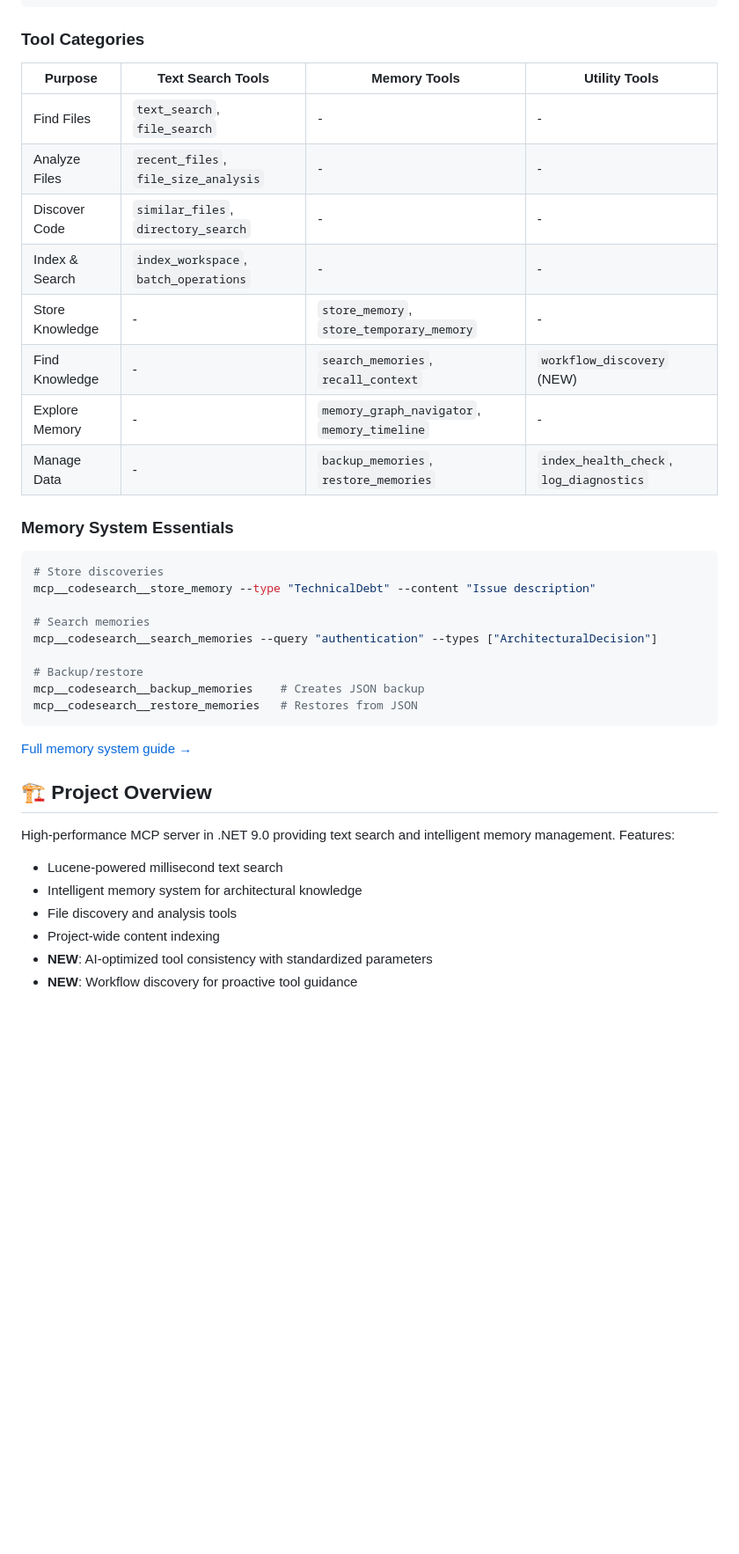
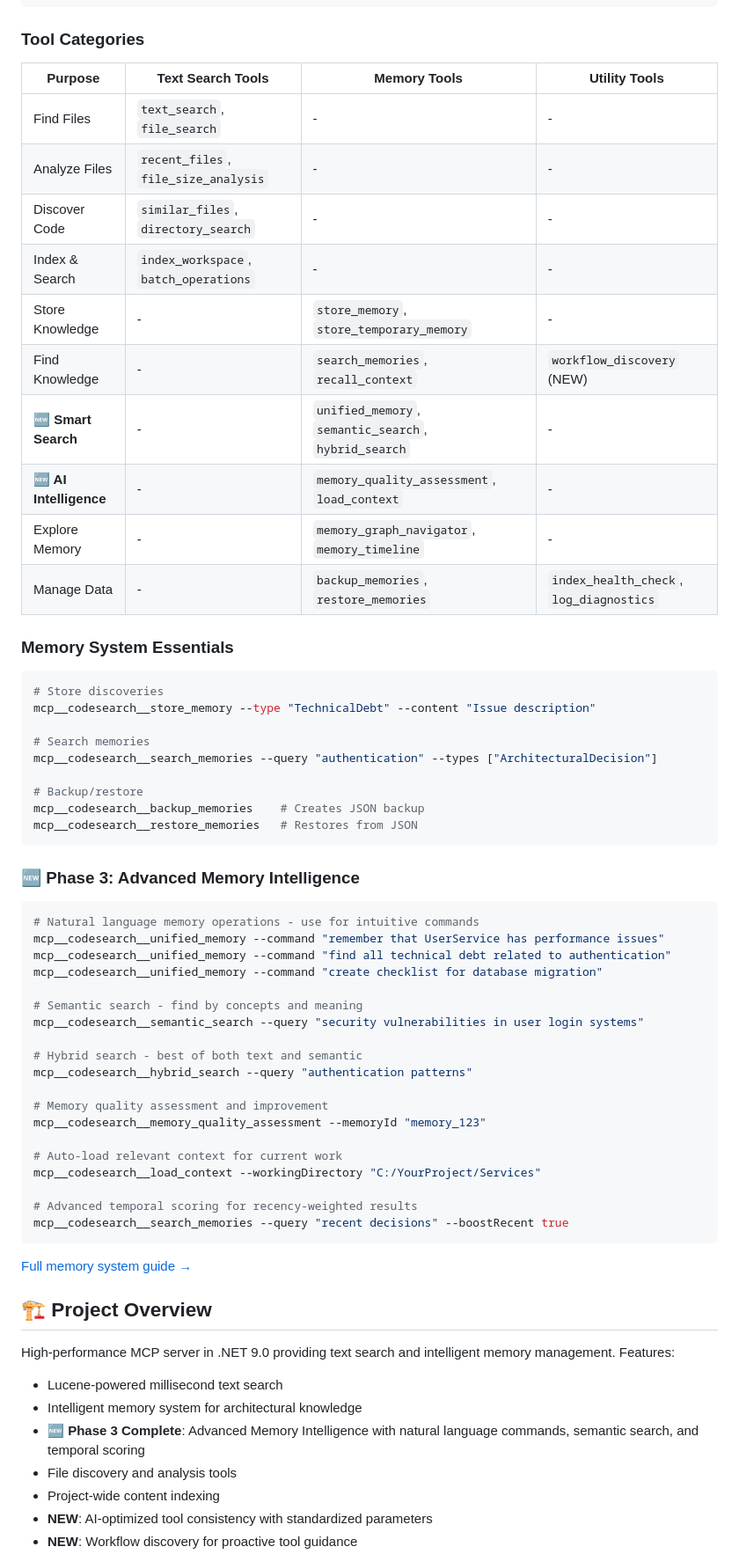
Before and after one commit to anortham/coa-codesearch-mcp, a Markdown page: CLAUDE.md, the part around the change. Shown at 88% size. Rendered like a GitHub page; blank space fills up the shorter version.

Commit message:
Update CLAUDE.md with Phase 3 Advanced Memory Intelligence patterns
- Added comprehensive Phase 3 tool usage examples and patterns
- Updated tool categories table with new Smart Search and AI Intelligence sections
- Added natural language memory operations, semantic/hybrid search examples
- Included memory quality assessment and auto-context loading patterns
- Updated project overview to highlight Phase 3 completion
- Provides clear guidance for using new advanced memory features

🤖 Generated with [Claude Code](https://claude.ai/code)

Co-Authored-By: Claude <noreply@anthropic.com>

````diff
--- a/CLAUDE.md
+++ b/CLAUDE.md
@@ -72,16 +72,18 @@ mcp__codesearch__workflow_discovery --goal "search code"       # Learn tool depe
 
 ### Tool Categories
 
-| Purpose        | Text Search Tools                            | Memory Tools                              | Utility Tools                          |
-| -------------- | -------------------------------------------- | ----------------------------------------- | -------------------------------------- |
-| Find Files     | `text_search`, `file_search`                 | -                                         | -                                      |
-| Analyze Files  | `recent_files`, `file_size_analysis`        | -                                         | -                                      |
-| Discover Code  | `similar_files`, `directory_search`         | -                                         | -                                      |
-| Index & Search | `index_workspace`, `batch_operations`       | -                                         | -                                      |
-| Store Knowledge| -                                            | `store_memory`, `store_temporary_memory`  | -                                      |
-| Find Knowledge | -                                            | `search_memories`, `recall_context`      | `workflow_discovery` (NEW)             |
-| Explore Memory | -                                            | `memory_graph_navigator`, `memory_timeline` | -                                    |
-| Manage Data    | -                                            | `backup_memories`, `restore_memories`    | `index_health_check`, `log_diagnostics`|
+| Purpose           | Text Search Tools                            | Memory Tools                              | Utility Tools                          |
+| ----------------- | -------------------------------------------- | ----------------------------------------- | -------------------------------------- |
+| Find Files        | `text_search`, `file_search`                 | -                                         | -                                      |
+| Analyze Files     | `recent_files`, `file_size_analysis`        | -                                         | -                                      |
+| Discover Code     | `similar_files`, `directory_search`         | -                                         | -                                      |
+| Index & Search    | `index_workspace`, `batch_operations`       | -                                         | -                                      |
+| Store Knowledge   | -                                            | `store_memory`, `store_temporary_memory`  | -                                      |
+| Find Knowledge    | -                                            | `search_memories`, `recall_context`      | `workflow_discovery` (NEW)             |
+| **🆕 Smart Search** | -                                            | `unified_memory`, `semantic_search`, `hybrid_search` | -                        |
+| **🆕 AI Intelligence** | -                                         | `memory_quality_assessment`, `load_context` | -                                 |
+| Explore Memory    | -                                            | `memory_graph_navigator`, `memory_timeline` | -                                    |
+| Manage Data       | -                                            | `backup_memories`, `restore_memories`    | `index_health_check`, `log_diagnostics`|
 
 ### Memory System Essentials
 
@@ -97,6 +99,30 @@ mcp__codesearch__backup_memories    # Creates JSON backup
 mcp__codesearch__restore_memories   # Restores from JSON
 ```
 
+### 🆕 Phase 3: Advanced Memory Intelligence
+
+```bash
+# Natural language memory operations - use for intuitive commands
+mcp__codesearch__unified_memory --command "remember that UserService has performance issues"
+mcp__codesearch__unified_memory --command "find all technical debt related to authentication"
+mcp__codesearch__unified_memory --command "create checklist for database migration"
+
+# Semantic search - find by concepts and meaning
+mcp__codesearch__semantic_search --query "security vulnerabilities in user login systems"
+
+# Hybrid search - best of both text and semantic
+mcp__codesearch__hybrid_search --query "authentication patterns"
+
+# Memory quality assessment and improvement
+mcp__codesearch__memory_quality_assessment --memoryId "memory_123"
+
+# Auto-load relevant context for current work
+mcp__codesearch__load_context --workingDirectory "C:/YourProject/Services"
+
+# Advanced temporal scoring for recency-weighted results
+mcp__codesearch__search_memories --query "recent decisions" --boostRecent true
+```
+
 [Full memory system guide →](docs/MEMORY_SYSTEM.md)
 
 ## 🏗️ Project Overview
@@ -105,6 +131,7 @@ High-performance MCP server in .NET 9.0 providing text search and intelligent me
 
 - Lucene-powered millisecond text search
 - Intelligent memory system for architectural knowledge
+- **🆕 Phase 3 Complete**: Advanced Memory Intelligence with natural language commands, semantic search, and temporal scoring
 - File discovery and analysis tools
 - Project-wide content indexing
 - **NEW**: AI-optimized tool consistency with standardized parameters
````
